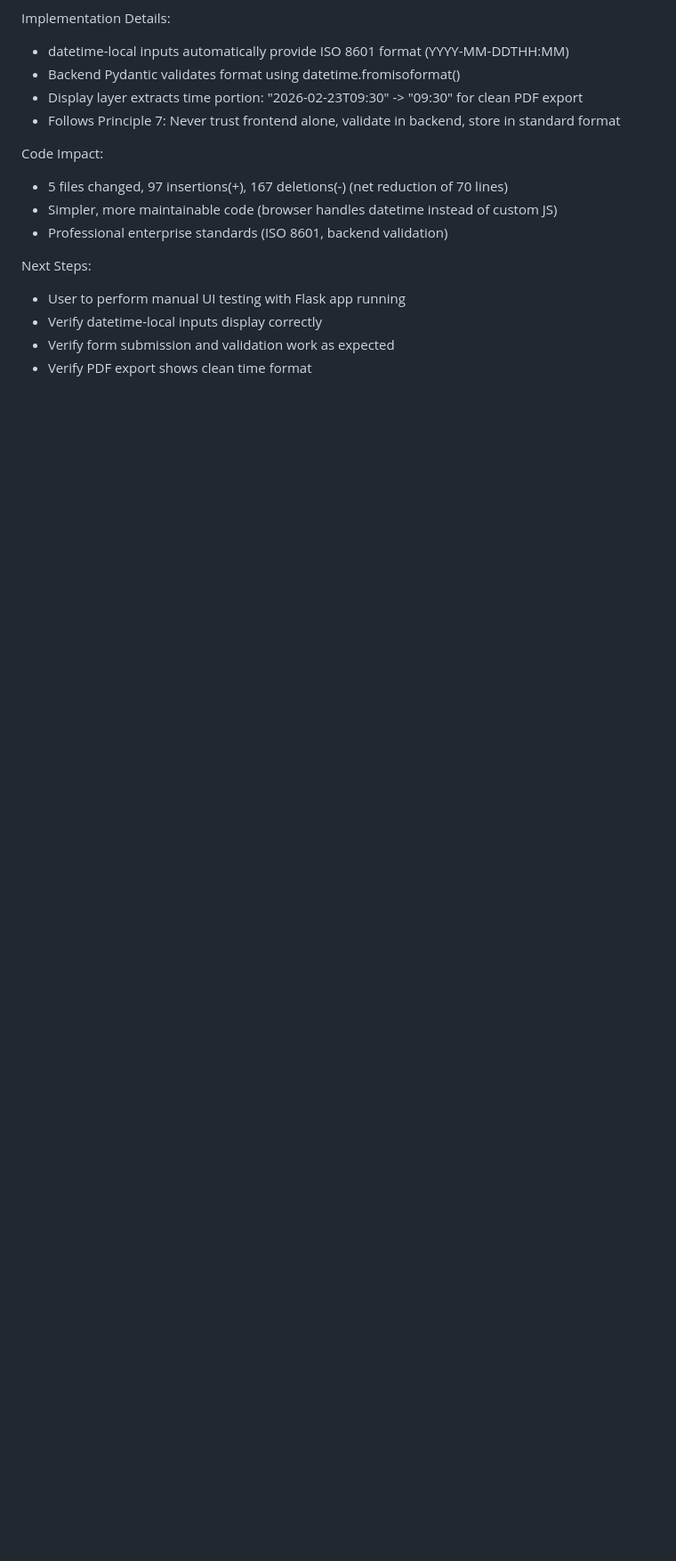
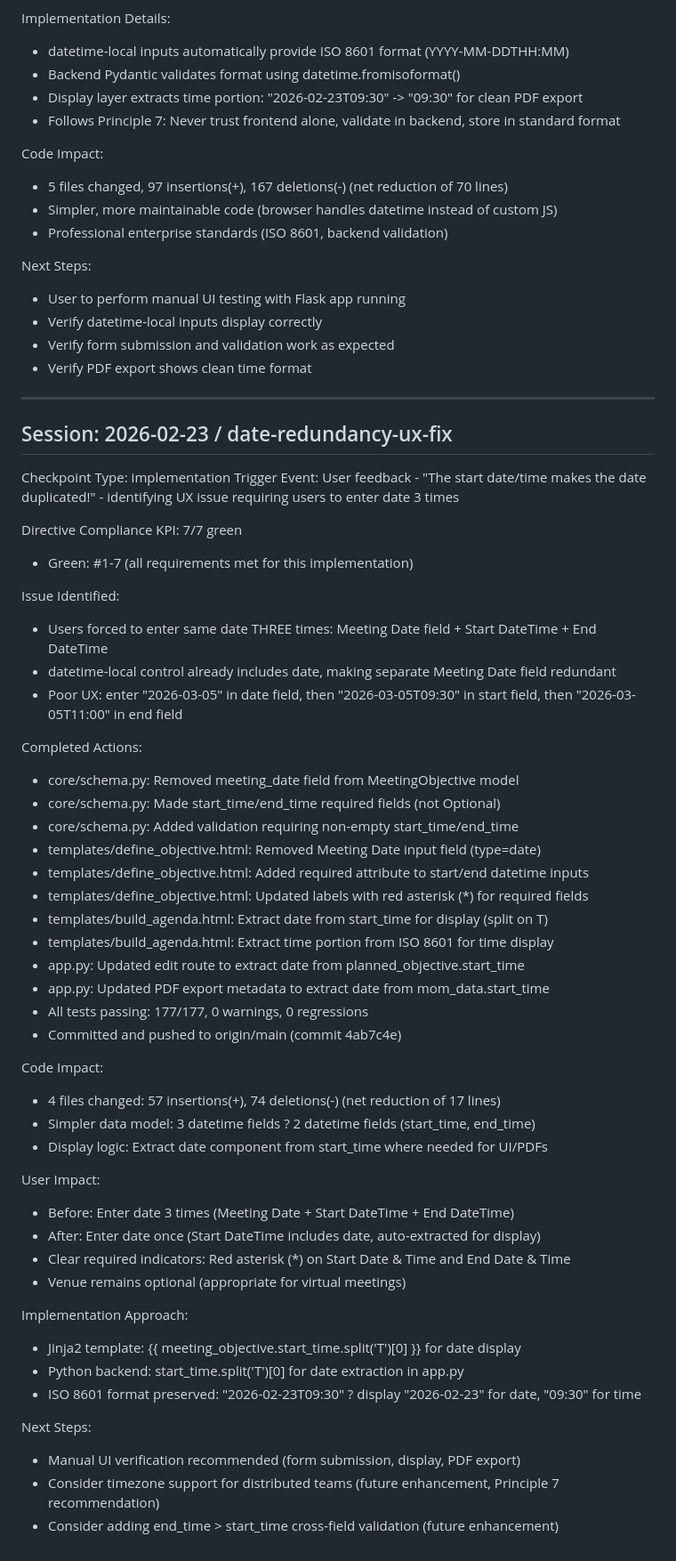
Before and after one commit to evanlow/clearmeet, a Markdown page: session_log.md, the part around the change. Shown at 89% size. Rendered like a GitHub page; blank space fills up the shorter version.

Commit message:
docs: add session log checkpoint for date redundancy UX fix

```diff
--- a/session_log.md
+++ b/session_log.md
@@ -1076,3 +1076,53 @@ Next Steps:
 - Verify datetime-local inputs display correctly
 - Verify form submission and validation work as expected
 - Verify PDF export shows clean time format
+
+---
+
+## Session: 2026-02-23 / date-redundancy-ux-fix
+
+Checkpoint Type: implementation
+Trigger Event: User feedback - "The start date/time makes the date duplicated!" - identifying UX issue requiring users to enter date 3 times
+
+Directive Compliance KPI: 7/7 green
+- Green: #1-7 (all requirements met for this implementation)
+
+Issue Identified:
+- Users forced to enter same date THREE times: Meeting Date field + Start DateTime + End DateTime
+- datetime-local control already includes date, making separate Meeting Date field redundant
+- Poor UX: enter "2026-03-05" in date field, then "2026-03-05T09:30" in start field, then "2026-03-05T11:00" in end field
+
+Completed Actions:
+- core/schema.py: Removed meeting_date field from MeetingObjective model
+- core/schema.py: Made start_time/end_time required fields (not Optional)
+- core/schema.py: Added validation requiring non-empty start_time/end_time
+- templates/define_objective.html: Removed Meeting Date input field (type=date)
+- templates/define_objective.html: Added required attribute to start/end datetime inputs
+- templates/define_objective.html: Updated labels with red asterisk (*) for required fields
+- templates/build_agenda.html: Extract date from start_time for display (split on T)
+- templates/build_agenda.html: Extract time portion from ISO 8601 for time display
+- app.py: Updated edit route to extract date from planned_objective.start_time
+- app.py: Updated PDF export metadata to extract date from mom_data.start_time
+- All tests passing: 177/177, 0 warnings, 0 regressions
+- Committed and pushed to origin/main (commit 4ab7c4e)
+
+Code Impact:
+- 4 files changed: 57 insertions(+), 74 deletions(-) (net reduction of 17 lines)
+- Simpler data model: 3 datetime fields ? 2 datetime fields (start_time, end_time)
+- Display logic: Extract date component from start_time where needed for UI/PDFs
+
+User Impact:
+- Before: Enter date 3 times (Meeting Date + Start DateTime + End DateTime)
+- After: Enter date once (Start DateTime includes date, auto-extracted for display)
+- Clear required indicators: Red asterisk (*) on Start Date & Time and End Date & Time
+- Venue remains optional (appropriate for virtual meetings)
+
+Implementation Approach:
+- Jinja2 template: {{ meeting_objective.start_time.split('T')[0] }} for date display
+- Python backend: start_time.split('T')[0] for date extraction in app.py
+- ISO 8601 format preserved: "2026-02-23T09:30" ? display "2026-02-23" for date, "09:30" for time
+
+Next Steps:
+- Manual UI verification recommended (form submission, display, PDF export)
+- Consider timezone support for distributed teams (future enhancement, Principle 7 recommendation)
+- Consider adding end_time > start_time cross-field validation (future enhancement)
```
